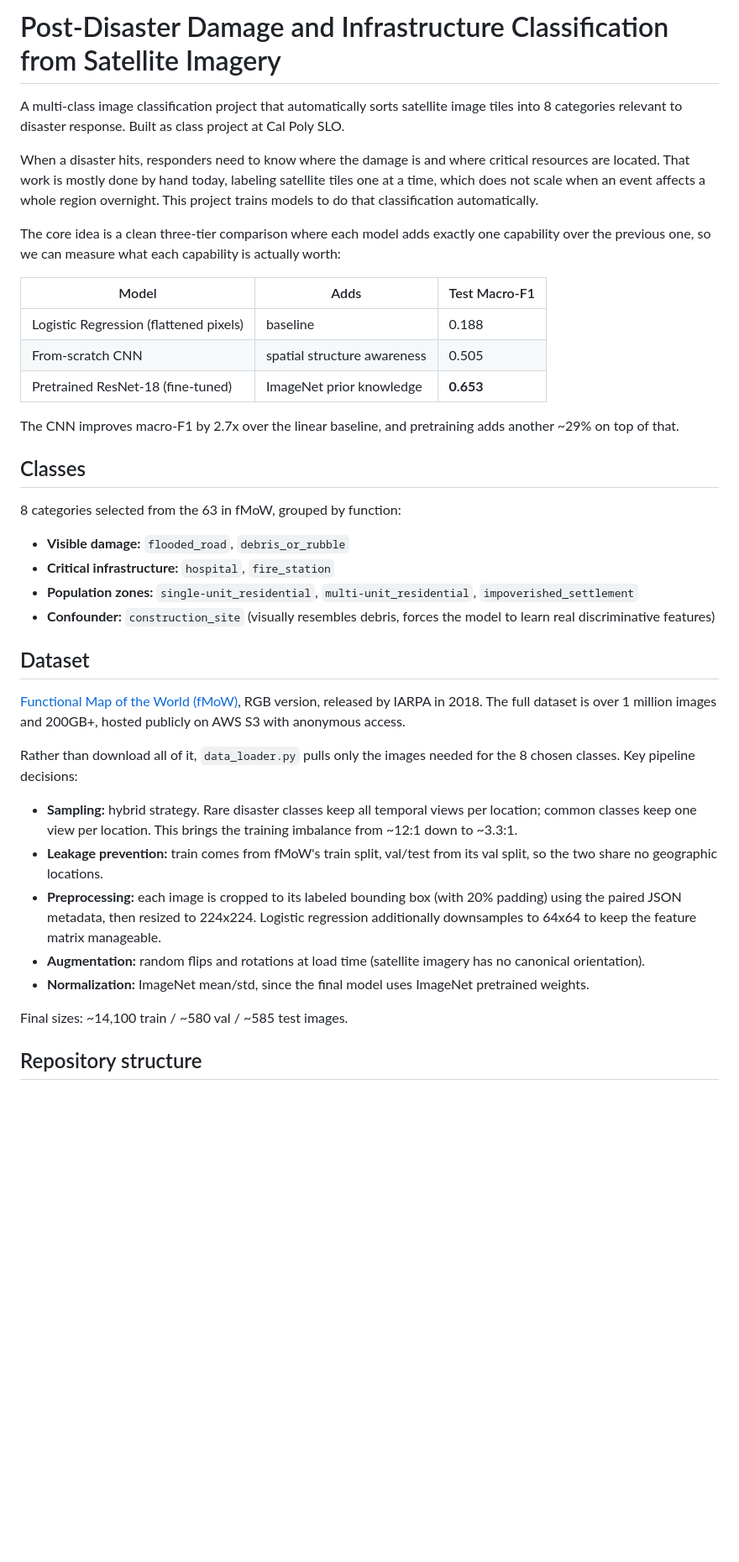
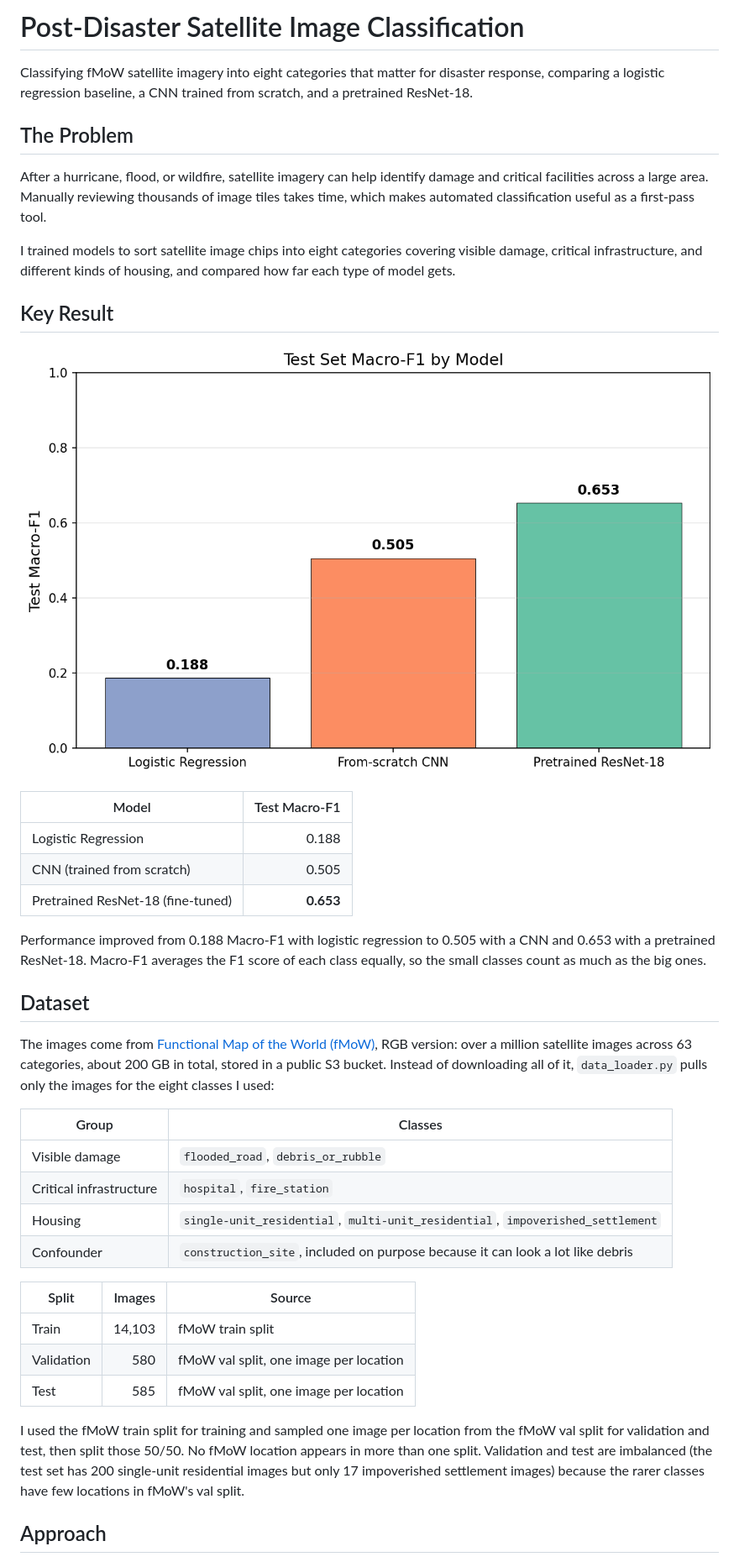
Before and after one commit to OwenLoughery/FMOW-Disaster-Image-Classification, a Markdown page: README.md, the part around one of its changes. Shown at 84% size. Rendered like a GitHub page; blank space fills up the shorter version.

```diff
--- a/README.md
+++ b/README.md
@@ -1,41 +1,43 @@
-# Post-Disaster Damage and Infrastructure Classification from Satellite Imagery
+# Post-Disaster Satellite Image Classification
 
-A multi-class image classification project that automatically sorts satellite image tiles into 8 categories relevant to disaster response. Built as class project at Cal Poly SLO.
+Classifying fMoW satellite imagery into eight categories that matter for disaster response, comparing a logistic regression baseline, a CNN trained from scratch, and a pretrained ResNet-18.
 
-When a disaster hits, responders need to know where the damage is and where critical resources are located. That work is mostly done by hand today, labeling satellite tiles one at a time, which does not scale when an event affects a whole region overnight. This project trains models to do that classification automatically.
+## The Problem
 
-The core idea is a clean three-tier comparison where each model adds exactly one capability over the previous one, so we can measure what each capability is actually worth:
+After a hurricane, flood, or wildfire, satellite imagery can help identify damage and critical facilities across a large area. Manually reviewing thousands of image tiles takes time, which makes automated classification useful as a first-pass tool.
 
-| Model | Adds | Test Macro-F1 |
-|-------|------|---------------|
-| Logistic Regression (flattened pixels) | baseline | 0.188 |
-| From-scratch CNN | spatial structure awareness | 0.505 |
-| Pretrained ResNet-18 (fine-tuned) | ImageNet prior knowledge | **0.653** |
+I trained models to sort satellite image chips into eight categories covering visible damage, critical infrastructure, and different kinds of housing, and compared how far each type of model gets.
 
-The CNN improves macro-F1 by 2.7x over the linear baseline, and pretraining adds another ~29% on top of that.
+## Key Result
 
-## Classes
+![Test Macro-F1 by model](comparison_macro_f1.png)
 
-8 categories selected from the 63 in fMoW, grouped by function:
+| Model | Test Macro-F1 |
+|---|---:|
+| Logistic Regression | 0.188 |
+| CNN (trained from scratch) | 0.505 |
+| Pretrained ResNet-18 (fine-tuned) | **0.653** |
 
-- **Visible damage:** `flooded_road`, `debris_or_rubble`
-- **Critical infrastructure:** `hospital`, `fire_station`
-- **Population zones:** `single-unit_residential`, `multi-unit_residential`, `impoverished_settlement`
-- **Confounder:** `construction_site` (visually resembles debris, forces the model to learn real discriminative features)
+Performance improved from 0.188 Macro-F1 with logistic regression to 0.505 with a CNN and 0.653 with a pretrained ResNet-18. Macro-F1 averages the F1 score of each class equally, so the small classes count as much as the big ones.
 
 ## Dataset
 
-[Functional Map of the World (fMoW)](https://github.com/fMoW/dataset), RGB version, released by IARPA in 2018. The full dataset is over 1 million images and 200GB+, hosted publicly on AWS S3 with anonymous access.
+The images come from [Functional Map of the World (fMoW)](https://github.com/fMoW/dataset), RGB version: over a million satellite images across 63 categories, about 200 GB in total, stored in a public S3 bucket. Instead of downloading all of it, `data_loader.py` pulls only the images for the eight classes I used:
 
-Rather than download all of it, `data_loader.py` pulls only the images needed for the 8 chosen classes. Key pipeline decisions:
+| Group | Classes |
+|---|---|
+| Visible damage | `flooded_road`, `debris_or_rubble` |
+| Critical infrastructure | `hospital`, `fire_station` |
+| Housing | `single-unit_residential`, `multi-unit_residential`, `impoverished_settlement` |
+| Confounder | `construction_site`, included on purpose because it can look a lot like debris |
 
-- **Sampling:** hybrid strategy. Rare disaster classes keep all temporal views per location; common classes keep one view per location. This brings the training imbalance from ~12:1 down to ~3.3:1.
-- **Leakage prevention:** train comes from fMoW's train split, val/test from its val split, so the two share no geographic locations.
-- **Preprocessing:** each image is cropped to its labeled bounding box (with 20% padding) using the paired JSON metadata, then resized to 224x224. Logistic regression additionally downsamples to 64x64 to keep the feature matrix manageable.
-- **Augmentation:** random flips and rotations at load time (satellite imagery has no canonical orientation).
-- **Normalization:** ImageNet mean/std, since the final model uses ImageNet pretrained weights.
+| Split | Images | Source |
+|---|---:|---|
+| Train | 14,103 | fMoW train split |
+| Validation | 580 | fMoW val split, one image per location |
+| Test | 585 | fMoW val split, one image per location |
 
-Final sizes: ~14,100 train / ~580 val / ~585 test images.
+I used the fMoW train split for training and sampled one image per location from the fMoW val split for validation and test, then split those 50/50. No fMoW location appears in more than one split. Validation and test are imbalanced (the test set has 200 single-unit residential images but only 17 impoverished settlement images) because the rarer classes have few locations in fMoW's val split.
 
-## Repository structure
+## Approach
 
```
Also changed, not shown: other parts of README.md (+59 -19 lines), Final_Report.md (+19 -19 lines), MVP.md (deleted, +0 -169 lines), confusion_matrix_resnet.png (added), 1 other file.
